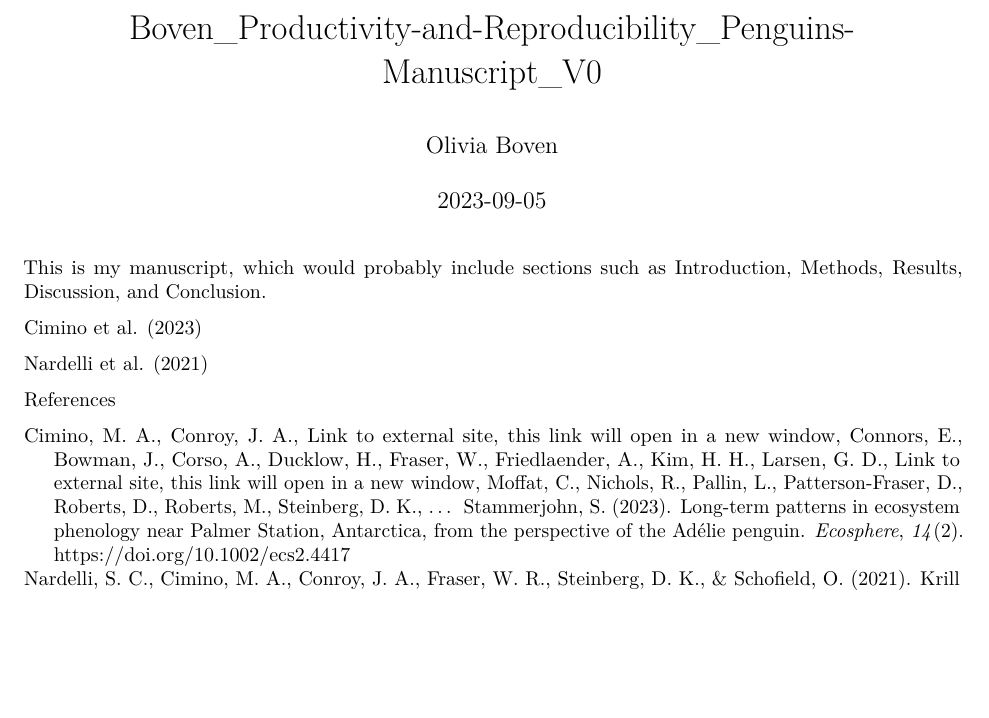
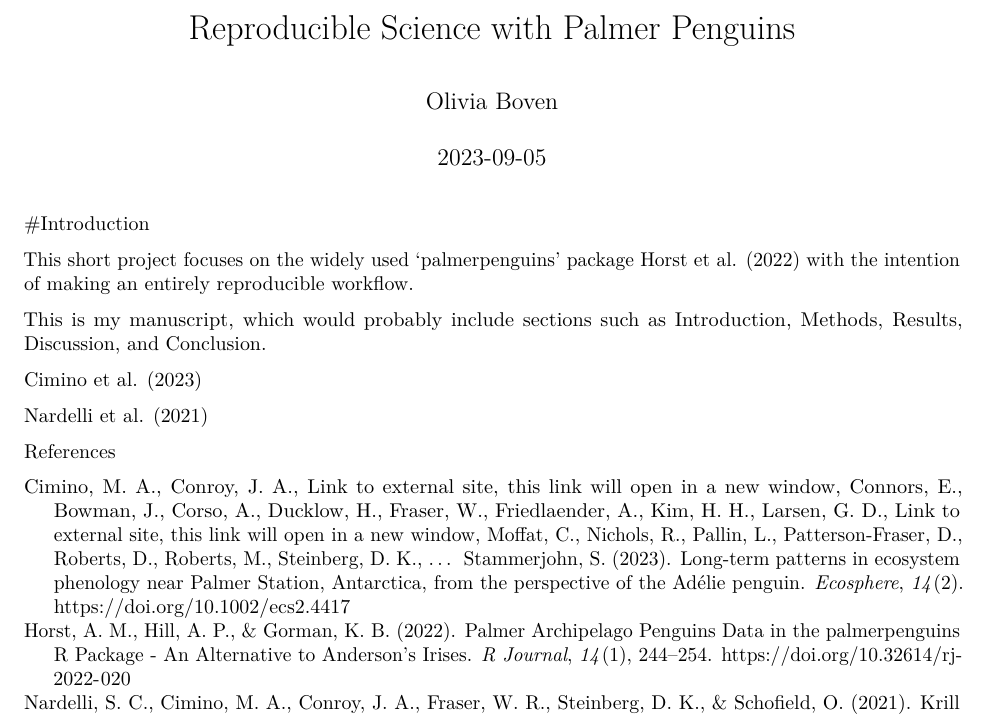
Before and after one commit to oboven/productivity_and_reproducibility_BIOL, an R Markdown document (04_manuscript/Boven_Productivity-and-Reproducibility_Manuscript_V0.RMD): part of the page, cut at the place of the change, the shorter picture padded with empty space. Rendered offline with R 4.5, knitr and Pandoc, then LaTeX, with nearby package versions.

Commit message:
add manuscript sections and references

````diff
--- a/04_manuscript/Boven_Productivity-and-Reproducibility_Manuscript_V0.RMD
+++ b/04_manuscript/Boven_Productivity-and-Reproducibility_Manuscript_V0.RMD
@@ -1,5 +1,5 @@
 ---
-title: "Boven_Productivity-and-Reproducibility_Penguins-Manuscript_V0"
+title: "Reproducible Science with Palmer Penguins"
 author: "Olivia Boven"
 date: "2023-09-05"
 output: pdf_document
@@ -11,6 +11,10 @@ csl: apa.csl
 knitr::opts_chunk$set(echo = TRUE)
 ```
 
+#Introduction
+
+This short project focuses on the widely used 'palmerpenguins' package @horstPalmerArchipelagoPenguins2022 with the intention of making an entirely reproducible workflow.
+
 This is my manuscript, which would probably include sections such as Introduction, Methods, Results, Discussion, and Conclusion.
 
 
````
